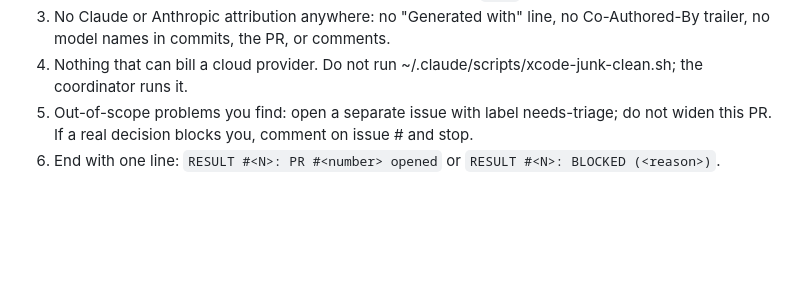
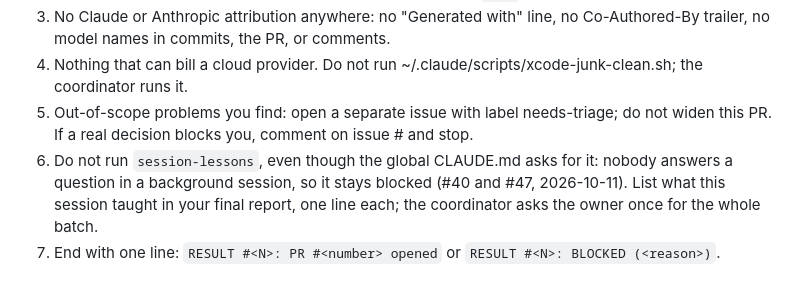
Before and after one commit to bckizildemir/Purrtine, a Markdown page: docs/agents/implement-session-prompt.md, the part around the change. GitHub-like rendering; blank space fills up the shorter version.

Commit message:
Implement prompt: background sessions list lessons instead of running session-lessons (#65)

```diff
--- a/docs/agents/implement-session-prompt.md
+++ b/docs/agents/implement-session-prompt.md
@@ -46,4 +46,7 @@ Follow "Local tests: only what changed" in CLAUDE.md: run the tests you added or
 3. No Claude or Anthropic attribution anywhere: no "Generated with" line, no Co-Authored-By trailer, no model names in commits, the PR, or comments.
 4. Nothing that can bill a cloud provider. Do not run ~/.claude/scripts/xcode-junk-clean.sh; the coordinator runs it.
 5. Out-of-scope problems you find: open a separate issue with label needs-triage; do not widen this PR. If a real decision blocks you, comment on issue #<N> and stop.
-6. End with one line: `RESULT #<N>: PR #<number> opened` or `RESULT #<N>: BLOCKED (<reason>)`.
+6. Do not run `session-lessons`, even though the global CLAUDE.md asks for it: nobody answers a question in a
+   background session, so it stays blocked (#40 and #47, 2026-10-11). List what this session taught in your
+   final report, one line each; the coordinator asks the owner once for the whole batch.
+7. End with one line: `RESULT #<N>: PR #<number> opened` or `RESULT #<N>: BLOCKED (<reason>)`.
```
